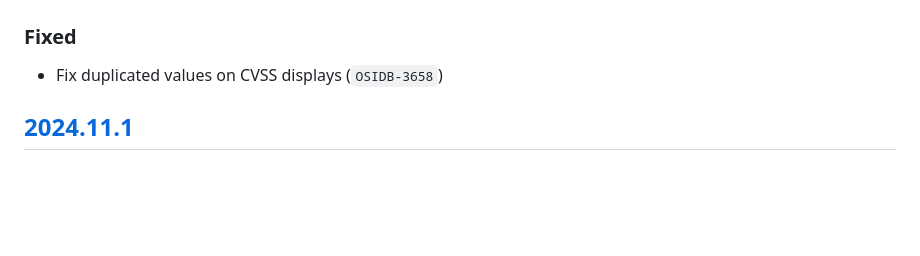
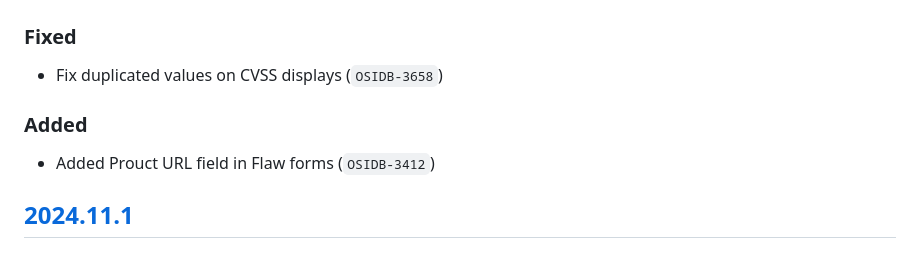
Before and after one commit to RedHatProductSecurity/osim, a Markdown page: CHANGELOG.md, the part around the change. Rendered like a GitHub page; blank space fills up the shorter version.

Commit message:
📝 Update changelog

```diff
--- a/CHANGELOG.md
+++ b/CHANGELOG.md
@@ -3,6 +3,8 @@
 ## [Unreleased]
 ### Fixed
 * Fix duplicated values on CVSS displays (`OSIDB-3658`)
+### Added
+* Added Prouct URL field in Flaw forms (`OSIDB-3412`)
 
 ## [2024.11.1]
 ### Added
```
